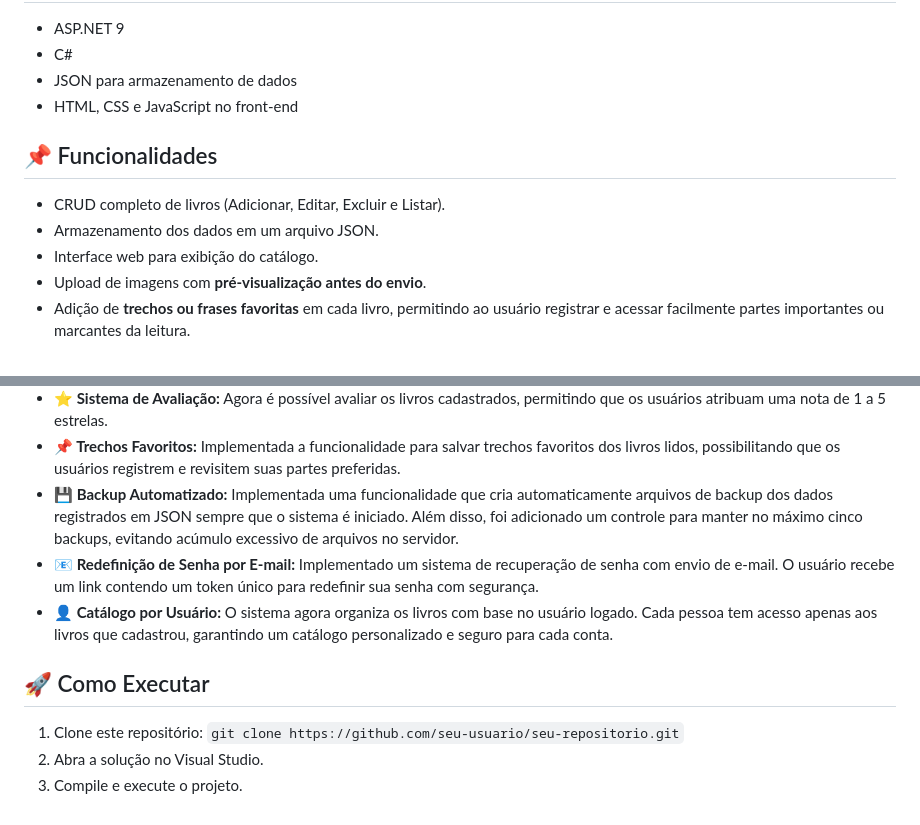
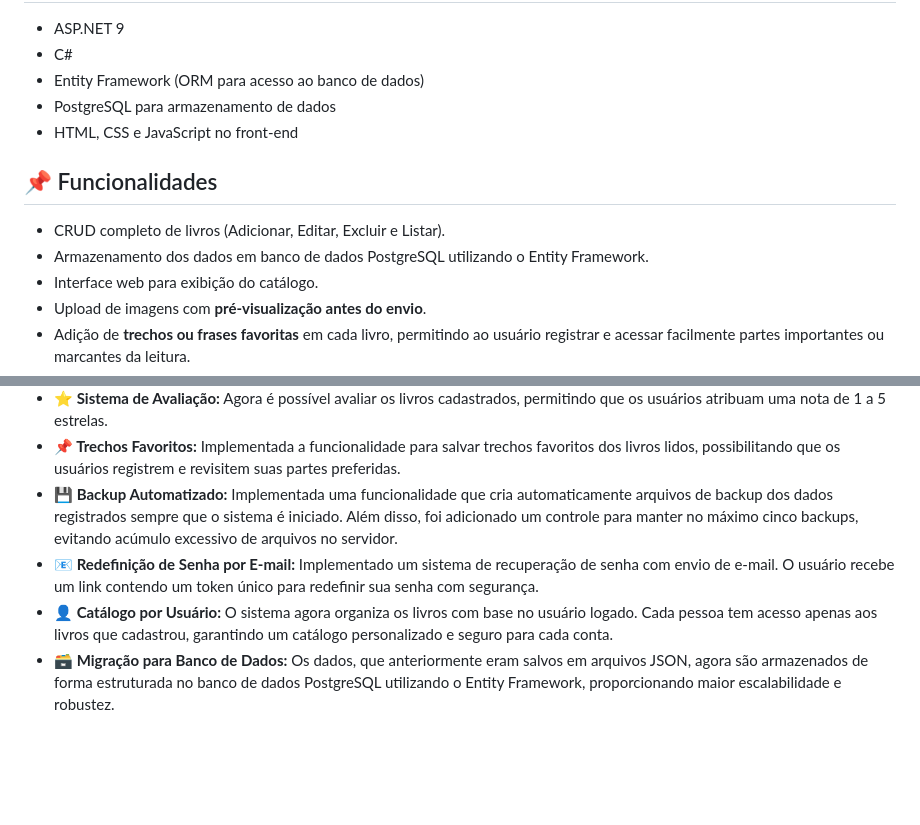
Before and after one commit to andreicode-lofi/Biblioteca.Web, a Markdown page: README.md, 2 parts joined by grey strips. GitHub-like rendering; blank space fills up the shorter version.

```diff
--- a/README.md
+++ b/README.md
@@ -2,14 +2,15 @@
 <ul>
     <li>ASP.NET 9</li>
     <li>C#</li>
-    <li>JSON para armazenamento de dados</li>
+    <li>Entity Framework (ORM para acesso ao banco de dados)</li>
+    <li>PostgreSQL para armazenamento de dados</li>
     <li>HTML, CSS e JavaScript no front-end</li>
 </ul>
 
 <h2>📌 Funcionalidades</h2>
 <ul>
     <li>CRUD completo de livros (Adicionar, Editar, Excluir e Listar).</li>
-    <li>Armazenamento dos dados em um arquivo JSON.</li>
+    <li>Armazenamento dos dados em banco de dados PostgreSQL utilizando o Entity Framework.</li>
     <li>Interface web para exibição do catálogo.</li>
     <li>Upload de imagens com <strong>pré-visualização antes do envio</strong>.</li>
     <li>Adição de <strong>trechos ou frases favoritas</strong> em cada livro, permitindo ao usuário registrar e acessar facilmente partes importantes ou marcantes da leitura.</li>
@@ -28,14 +29,8 @@
     <li><strong>🗑️ Exclusão de Imagens Não Utilizadas:</strong> Ao atualizar ou remover um livro, a imagem antiga também é excluída, evitando acúmulo de arquivos no servidor.</li>
     <li><strong>⭐ Sistema de Avaliação:</strong> Agora é possível avaliar os livros cadastrados, permitindo que os usuários atribuam uma nota de 1 a 5 estrelas.</li>
     <li><strong>📌 Trechos Favoritos:</strong> Implementada a funcionalidade para salvar trechos favoritos dos livros lidos, possibilitando que os usuários registrem e revisitem suas partes preferidas.</li>
-    <li><strong>💾 Backup Automatizado:</strong> Implementada uma funcionalidade que cria automaticamente arquivos de backup dos dados registrados em JSON sempre que o sistema é iniciado. Além disso, foi adicionado um controle para manter no máximo cinco backups, evitando acúmulo excessivo de arquivos no servidor.</li>
+    <li><strong>💾 Backup Automatizado:</strong> Implementada uma funcionalidade que cria automaticamente arquivos de backup dos dados registrados sempre que o sistema é iniciado. Além disso, foi adicionado um controle para manter no máximo cinco backups, evitando acúmulo excessivo de arquivos no servidor.</li>
     <li><strong>📧 Redefinição de Senha por E-mail:</strong> Implementado um sistema de recuperação de senha com envio de e-mail. O usuário recebe um link contendo um token único para redefinir sua senha com segurança.</li>
     <li><strong>👤 Catálogo por Usuário:</strong> O sistema agora organiza os livros com base no usuário logado. Cada pessoa tem acesso apenas aos livros que cadastrou, garantindo um catálogo personalizado e seguro para cada conta.</li>
+    <li><strong>🗃️ Migração para Banco de Dados:</strong> Os dados, que anteriormente eram salvos em arquivos JSON, agora são armazenados de forma estruturada no banco de dados PostgreSQL utilizando o Entity Framework, proporcionando maior escalabilidade e robustez.</li>
 </ul>
-
-<h2>🚀 Como Executar</h2>
-<ol>
-    <li>Clone este repositório: <code>git clone https://github.com/seu-usuario/seu-repositorio.git</code></li>
-    <li>Abra a solução no Visual Studio.</li>
-    <li>Compile e execute o projeto.</li>
-</ol>
```
